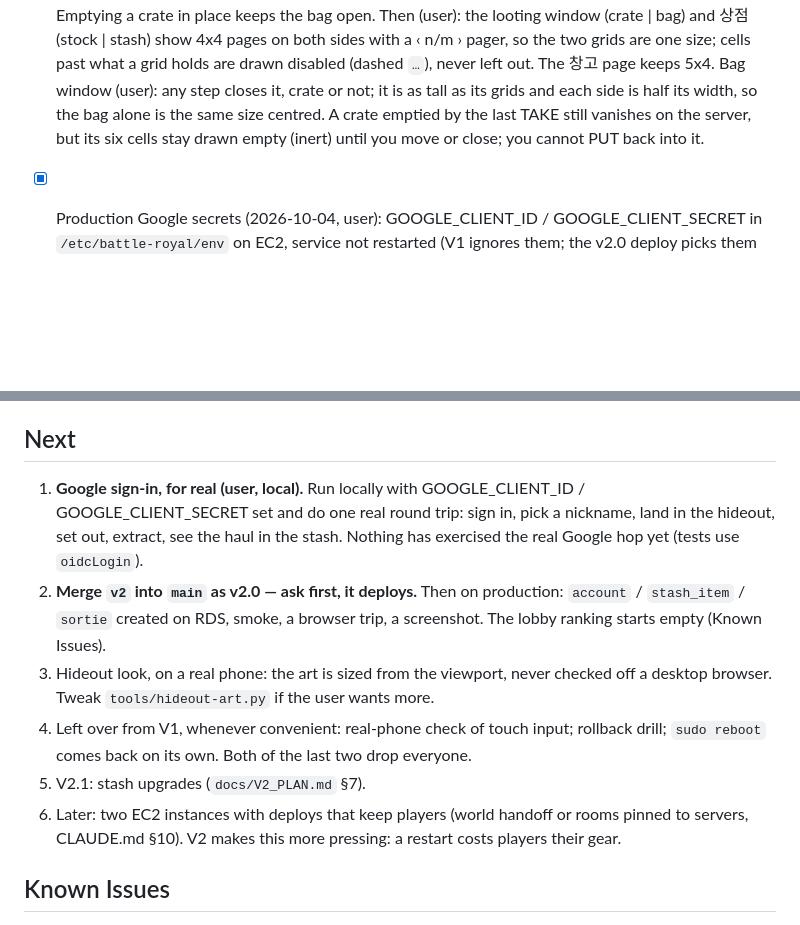
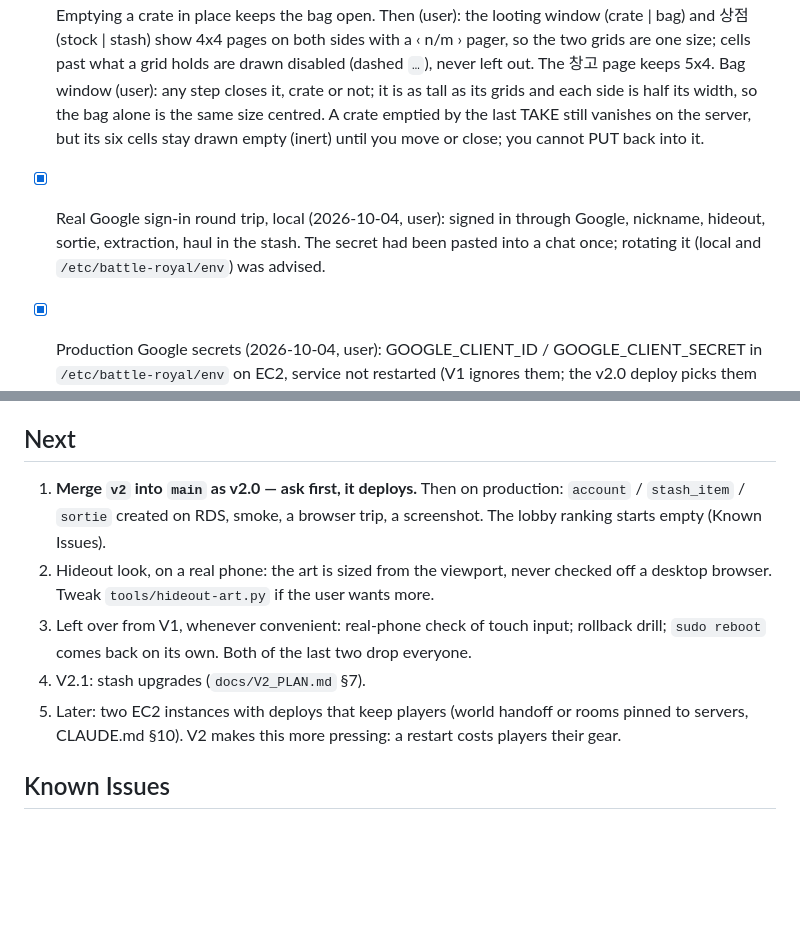
Before and after one commit to mhoo999/battle-royal, a Markdown page: progress.md, 2 parts joined by grey strips. GitHub-like rendering; blank space fills up the shorter version.

Commit message:
docs(v2): real Google sign-in round trip done locally
Co-Authored-By: Claude Opus 5.5 <noreply@anthropic.com>

```diff
--- a/progress.md
+++ b/progress.md
@@ -117,6 +117,9 @@ passed. Stash upgrades wait for V2.1. Exact next step: see Next, item 1.
       each side is half its width, so the bag alone is the same size centred. A crate
       emptied by the last TAKE still vanishes on the server, but its six cells stay drawn
       empty (inert) until you move or close; you cannot PUT back into it.
+- [x] Real Google sign-in round trip, local (2026-10-04, user): signed in through Google,
+      nickname, hideout, sortie, extraction, haul in the stash. The secret had been
+      pasted into a chat once; rotating it (local and `/etc/battle-royal/env`) was advised.
 - [x] Production Google secrets (2026-10-04, user): GOOGLE_CLIENT_ID / GOOGLE_CLIENT_SECRET in
       `/etc/battle-royal/env` on EC2, service not restarted (V1 ignores them; the v2.0
       deploy picks them up). Redirect URIs for apex, www and localhost checked registered
@@ -294,19 +297,15 @@ Nothing.
 
 ## Next
 
-1. **Google sign-in, for real (user, local).** Run locally with GOOGLE_CLIENT_ID /
-   GOOGLE_CLIENT_SECRET set and do one real round trip: sign in, pick a nickname, land in
-   the hideout, set out, extract, see the haul in the stash. Nothing has exercised the
-   real Google hop yet (tests use `oidcLogin`).
-2. **Merge `v2` into `main` as v2.0 — ask first, it deploys.** Then on production:
+1. **Merge `v2` into `main` as v2.0 — ask first, it deploys.** Then on production:
    `account` / `stash_item` / `sortie` created on RDS, smoke, a browser trip, a
    screenshot. The lobby ranking starts empty (Known Issues).
-3. Hideout look, on a real phone: the art is sized from the viewport, never checked off
+2. Hideout look, on a real phone: the art is sized from the viewport, never checked off
    a desktop browser. Tweak `tools/hideout-art.py` if the user wants more.
-4. Left over from V1, whenever convenient: real-phone check of touch input; rollback
+3. Left over from V1, whenever convenient: real-phone check of touch input; rollback
    drill; `sudo reboot` comes back on its own. Both of the last two drop everyone.
-5. V2.1: stash upgrades (`docs/V2_PLAN.md` §7).
-6. Later: two EC2 instances with deploys that keep players (world handoff or rooms
+4. V2.1: stash upgrades (`docs/V2_PLAN.md` §7).
+5. Later: two EC2 instances with deploys that keep players (world handoff or rooms
    pinned to servers, CLAUDE.md §10). V2 makes this more pressing: a restart costs
    players their gear.
 
```
